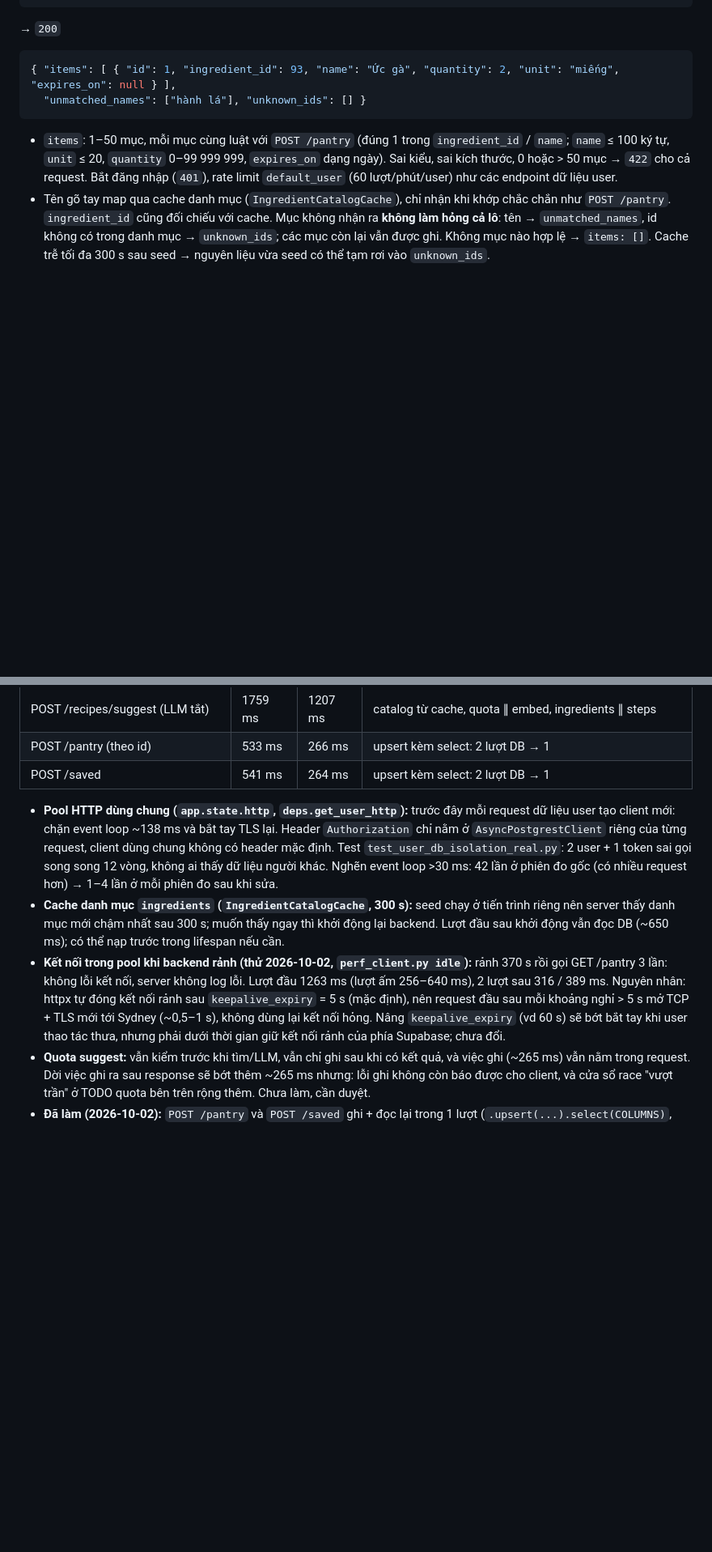
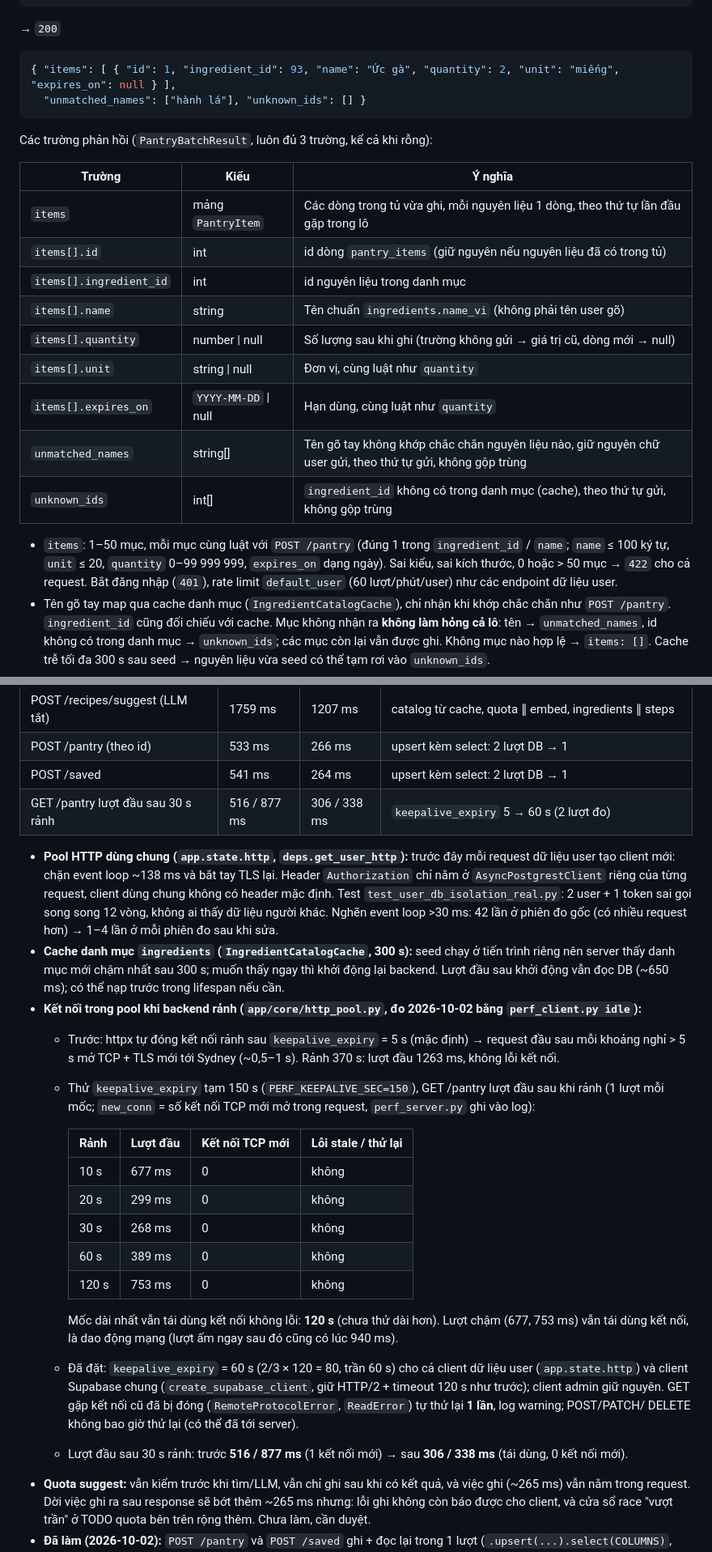
Before and after one commit to n9blue22/Cook_AI, a Markdown page: feature-spec.md, 2 parts joined by grey strips. Shown at 81% size. Drawn GitHub-style; blank space fills up the shorter version.

Commit message:
feature-spec: bảng các trường phản hồi POST /pantry/batch (items[] id / ingredient_id / name chuẩn / quantity / unit / expires_on, unmatched_names, unknown_ids: theo thứ tự gửi, không gộp trùng). Mục Hiệu năng: kết quả đo kết nối rảnh với keepalive tạm 150 s (10–120 s đều tái dùng, 0 lỗi stale), keepalive_expiry 60 s + thử lại GET 1 lần, lượt đầu sau 30 s rảnh 516 / 877 → 306 / 338 ms; ghi chú chạy lại scripts/perf sau khi chuyển vùng database hoặc deploy gần database

````diff
--- a/feature-spec.md
+++ b/feature-spec.md
@@ -248,6 +248,20 @@ PATCH  /api/v1/profile                   # diet_type, allergens, mục tiêu cal
 { "items": [ { "id": 1, "ingredient_id": 93, "name": "Ức gà", "quantity": 2, "unit": "miếng", "expires_on": null } ],
   "unmatched_names": ["hành lá"], "unknown_ids": [] }
 ```
+Các trường phản hồi (`PantryBatchResult`, luôn đủ 3 trường, kể cả khi rỗng):
+
+| Trường | Kiểu | Ý nghĩa |
+|---|---|---|
+| `items` | mảng `PantryItem` | Các dòng trong tủ vừa ghi, mỗi nguyên liệu 1 dòng, theo thứ tự lần đầu gặp trong lô |
+| `items[].id` | int | id dòng `pantry_items` (giữ nguyên nếu nguyên liệu đã có trong tủ) |
+| `items[].ingredient_id` | int | id nguyên liệu trong danh mục |
+| `items[].name` | string | Tên chuẩn `ingredients.name_vi` (không phải tên user gõ) |
+| `items[].quantity` | number \| null | Số lượng sau khi ghi (trường không gửi → giá trị cũ, dòng mới → null) |
+| `items[].unit` | string \| null | Đơn vị, cùng luật như `quantity` |
+| `items[].expires_on` | `YYYY-MM-DD` \| null | Hạn dùng, cùng luật như `quantity` |
+| `unmatched_names` | string[] | Tên gõ tay không khớp chắc chắn nguyên liệu nào, giữ nguyên chữ user gửi, theo thứ tự gửi, không gộp trùng |
+| `unknown_ids` | int[] | `ingredient_id` không có trong danh mục (cache), theo thứ tự gửi, không gộp trùng |
+
 - `items`: 1–50 mục, mỗi mục cùng luật với `POST /pantry` (đúng 1 trong `ingredient_id` / `name`; `name` ≤ 100 ký tự,
   `unit` ≤ 20, `quantity` 0–99 999 999, `expires_on` dạng ngày). Sai kiểu, sai kích thước, 0 hoặc > 50 mục → `422`
   cho cả request. Bắt đăng nhập (`401`), rate limit `default_user` (60 lượt/phút/user) như các endpoint dữ liệu user.
@@ -449,6 +467,7 @@ suggest` (tài khoản tạm, tự xoá) → `perf_summary.py <log>`. Trung vị
 | POST /recipes/suggest (LLM tắt) | 1759 ms | 1207 ms | catalog từ cache, quota ∥ embed, ingredients ∥ steps |
 | POST /pantry (theo id) | 533 ms | 266 ms | upsert kèm select: 2 lượt DB → 1 |
 | POST /saved | 541 ms | 264 ms | upsert kèm select: 2 lượt DB → 1 |
+| GET /pantry lượt đầu sau 30 s rảnh | 516 / 877 ms | 306 / 338 ms | `keepalive_expiry` 5 → 60 s (2 lượt đo) |
 
 - **Pool HTTP dùng chung (`app.state.http`, `deps.get_user_http`):** trước đây mỗi request dữ liệu user tạo client
   mới: chặn event loop ~138 ms và bắt tay TLS lại. Header `Authorization` chỉ nằm ở `AsyncPostgrestClient` riêng của
@@ -457,11 +476,27 @@ suggest` (tài khoản tạm, tự xoá) → `perf_summary.py <log>`. Trung vị
 - **Cache danh mục `ingredients` (`IngredientCatalogCache`, 300 s):** seed chạy ở tiến trình riêng nên server thấy
   danh mục mới chậm nhất sau 300 s; muốn thấy ngay thì khởi động lại backend. Lượt đầu sau khởi động vẫn đọc DB
   (~650 ms); có thể nạp trước trong lifespan nếu cần.
-- **Kết nối trong pool khi backend rảnh (thử 2026-10-02, `perf_client.py idle`):** rảnh 370 s rồi gọi GET /pantry
-  3 lần: không lỗi kết nối, server không log lỗi. Lượt đầu 1263 ms (lượt ấm 256–640 ms), 2 lượt sau 316 / 389 ms.
-  Nguyên nhân: httpx tự đóng kết nối rảnh sau `keepalive_expiry` = 5 s (mặc định), nên request đầu sau mỗi khoảng
-  nghỉ > 5 s mở TCP + TLS mới tới Sydney (~0,5–1 s), không dùng lại kết nối hỏng. Nâng `keepalive_expiry` (vd 60 s)
-  sẽ bớt bắt tay khi user thao tác thưa, nhưng phải dưới thời gian giữ kết nối rảnh của phía Supabase; chưa đổi.
+- **Kết nối trong pool khi backend rảnh (`app/core/http_pool.py`, đo 2026-10-02 bằng `perf_client.py idle`):**
+  - Trước: httpx tự đóng kết nối rảnh sau `keepalive_expiry` = 5 s (mặc định) → request đầu sau mỗi khoảng nghỉ > 5 s
+    mở TCP + TLS mới tới Sydney (~0,5–1 s). Rảnh 370 s: lượt đầu 1263 ms, không lỗi kết nối.
+  - Thử `keepalive_expiry` tạm 150 s (`PERF_KEEPALIVE_SEC=150`), GET /pantry lượt đầu sau khi rảnh (1 lượt mỗi mốc;
+    `new_conn` = số kết nối TCP mới mở trong request, `perf_server.py` ghi vào log):
+
+    | Rảnh | Lượt đầu | Kết nối TCP mới | Lỗi stale / thử lại |
+    |---|---|---|---|
+    | 10 s | 677 ms | 0 | không |
+    | 20 s | 299 ms | 0 | không |
+    | 30 s | 268 ms | 0 | không |
+    | 60 s | 389 ms | 0 | không |
+    | 120 s | 753 ms | 0 | không |
+
+    Mốc dài nhất vẫn tái dùng kết nối không lỗi: **120 s** (chưa thử dài hơn). Lượt chậm (677, 753 ms) vẫn tái dùng
+    kết nối, là dao động mạng (lượt ấm ngay sau đó cũng có lúc 940 ms).
+  - Đã đặt: `keepalive_expiry` = 60 s (2/3 × 120 = 80, trần 60 s) cho cả client dữ liệu user (`app.state.http`) và
+    client Supabase chung (`create_supabase_client`, giữ HTTP/2 + timeout 120 s như trước); client admin giữ nguyên.
+    GET gặp kết nối cũ đã bị đóng (`RemoteProtocolError`, `ReadError`) tự thử lại **1 lần**, log warning; POST/PATCH/
+    DELETE không bao giờ thử lại (có thể đã tới server).
+  - Lượt đầu sau 30 s rảnh: trước **516 / 877 ms** (1 kết nối mới) → sau **306 / 338 ms** (tái dùng, 0 kết nối mới).
 - **Quota suggest:** vẫn kiểm trước khi tìm/LLM, vẫn chỉ ghi sau khi có kết quả, và việc ghi (~265 ms) vẫn nằm trong
   request. Dời việc ghi ra sau response sẽ bớt thêm ~265 ms nhưng: lỗi ghi không còn báo được cho client, và cửa sổ
   race "vượt trần" ở TODO quota bên trên rộng thêm. Chưa làm, cần duyệt.
````
Also changed, not shown: other parts of feature-spec.md (+4 -0 lines).
